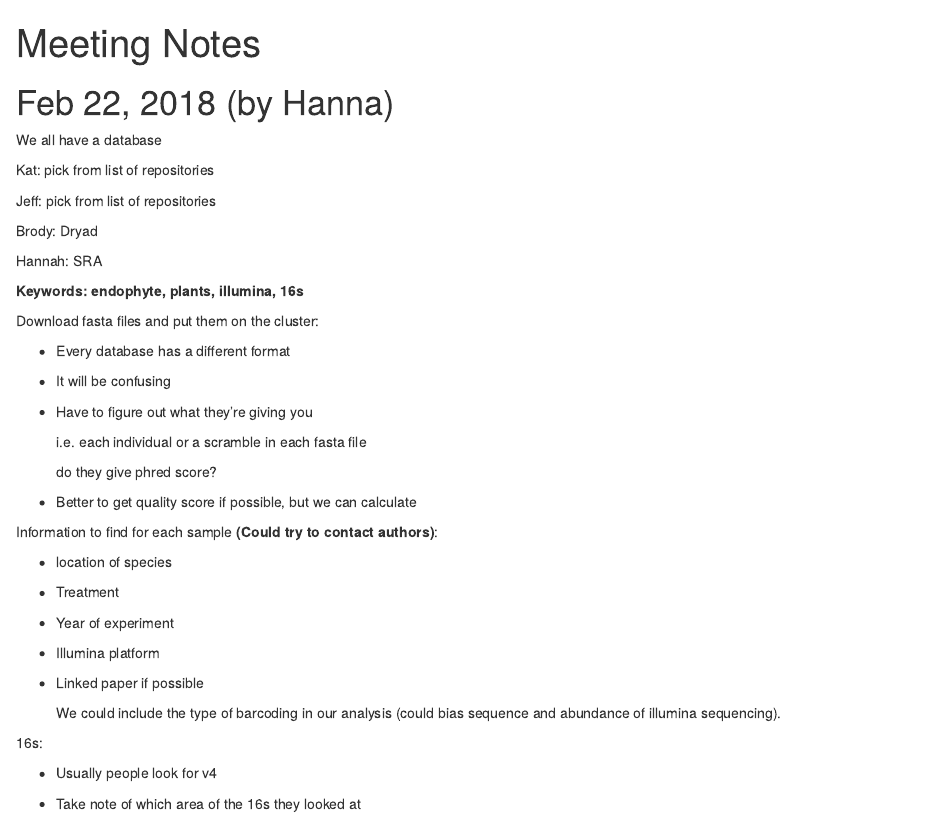
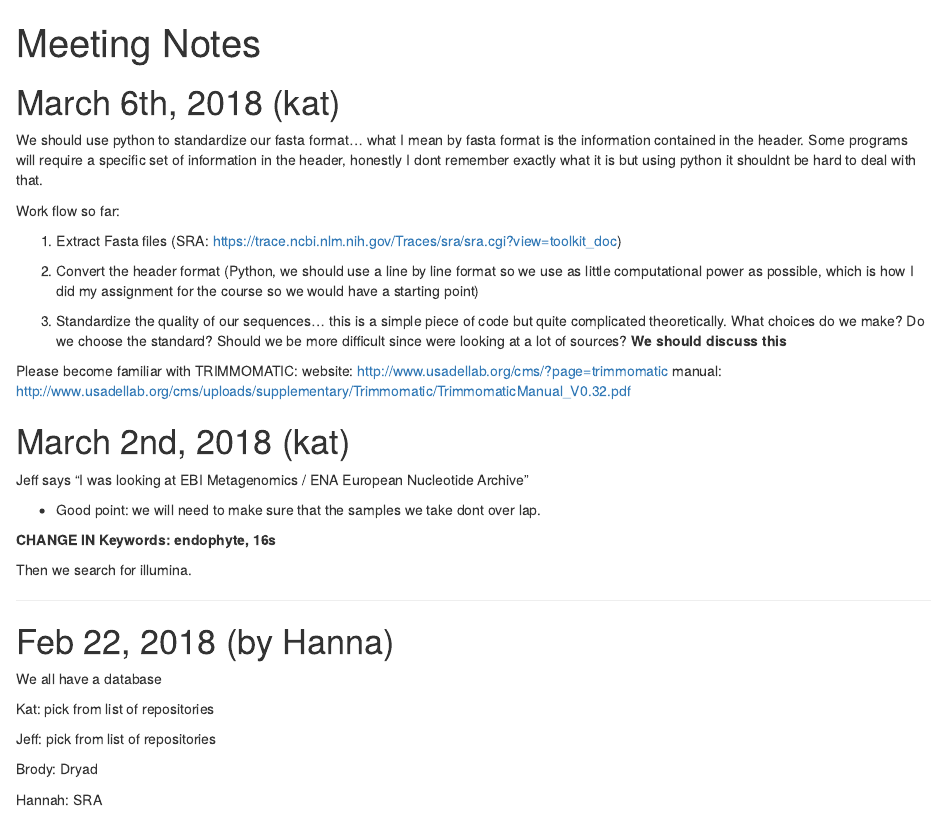
Before and after one commit to KatherineDuchesneau/Endophyte_project, an R Markdown document (Meeting_Notes.Rmd): the page in a window 1100 px wide, from its top. Rendered offline with R 4.5, knitr and Pandoc, with nearby package versions.

Commit message:
Update Meeting_Notes.Rmd

```diff
--- a/Meeting_Notes.Rmd
+++ b/Meeting_Notes.Rmd
@@ -6,6 +6,34 @@ output:
     theme: cerulean
     toc: yes
 ---
+# March 6th, 2018 (kat)
+
+We should use python to standardize our fasta format... what I mean by fasta format is the information contained in the header. Some programs will require a specific set of information in the header, honestly I dont remember exactly what it is but using python it shouldnt be hard to deal with that.
+
+Work flow so far:
+
+  1. Extract Fasta files (SRA: https://trace.ncbi.nlm.nih.gov/Traces/sra/sra.cgi?view=toolkit_doc)
+
+  2. Convert the header format (Python, we should use a line by line format so we use as little computational power as possible, which is how I did my assignment for the course so we would have a starting point)
+
+  3. Standardize the quality of our sequences... this is a simple piece of code but quite complicated theoretically. What choices do we make? Do we choose the standard? Should we be more difficult since were looking at a lot of sources? **We should discuss this**
+
+Please become familiar with TRIMMOMATIC:
+  website: http://www.usadellab.org/cms/?page=trimmomatic
+  manual: http://www.usadellab.org/cms/uploads/supplementary/Trimmomatic/TrimmomaticManual_V0.32.pdf
+
+
+# March 2nd, 2018 (kat)
+
+Jeff says "I was looking at EBI Metagenomics / ENA European Nucleotide Archive"
+
++ Good point: we will need to make sure that the samples we take dont over lap.
+
+**CHANGE IN Keywords: endophyte, 16s**
+
+Then we search for illumina.
+
+---------------------------------------------------------------------------------
 
 # Feb 22, 2018 (by Hanna)
 
```
